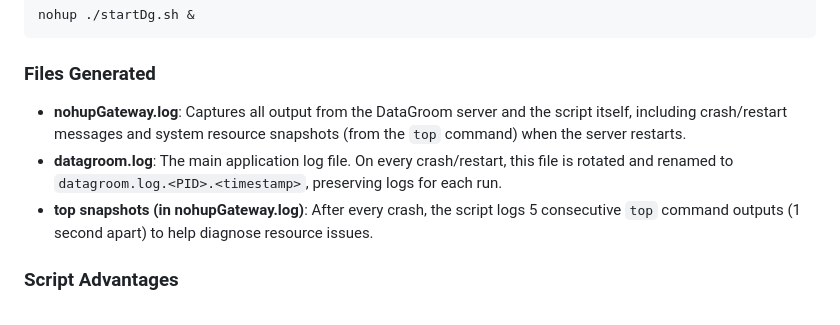
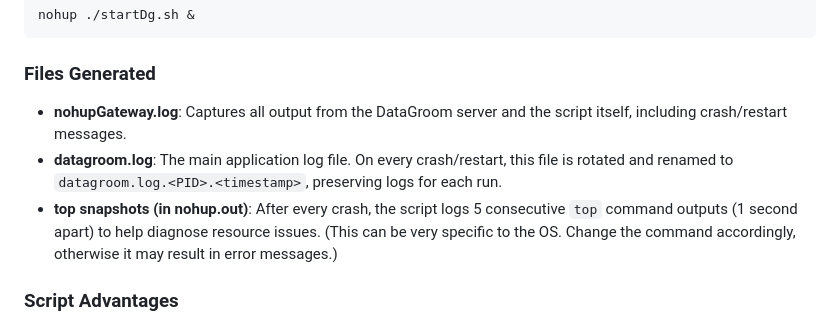
Before and after one commit to h-tendy/datagroom-gateway, a Markdown page: README.md, the part around the change. Rendered like a GitHub page.

````diff
--- a/README.md
+++ b/README.md
@@ -146,9 +146,9 @@ nohup ./startDg.sh &
 ```
 
 ### Files Generated
-- **nohupGateway.log**: Captures all output from the DataGroom server and the script itself, including crash/restart messages and system resource snapshots (from the `top` command) when the server restarts.
+- **nohupGateway.log**: Captures all output from the DataGroom server and the script itself, including crash/restart messages.
 - **datagroom.log**: The main application log file. On every crash/restart, this file is rotated and renamed to `datagroom.log.<PID>.<timestamp>`, preserving logs for each run.
-- **top snapshots (in nohupGateway.log)**: After every crash, the script logs 5 consecutive `top` command outputs (1 second apart) to help diagnose resource issues.
+- **top snapshots (in nohup.out)**: After every crash, the script logs 5 consecutive `top` command outputs (1 second apart) to help diagnose resource issues. (This can be very specific to the OS. Change the command accordingly, otherwise it may result in error messages.)
 
 ### Script Advantages
 - **Automatic Restart**: If the DataGroom server crashes, the script waits 10 seconds and restarts it automatically.
````
